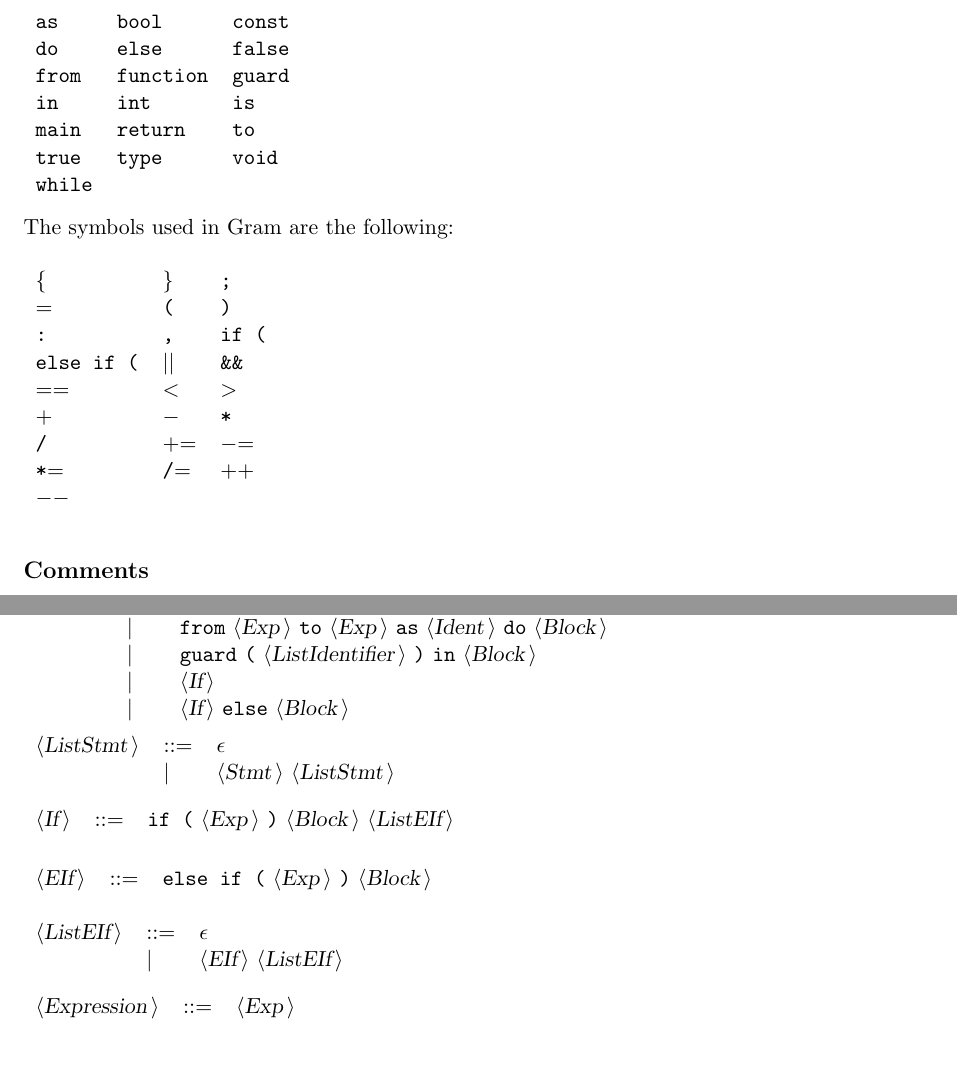
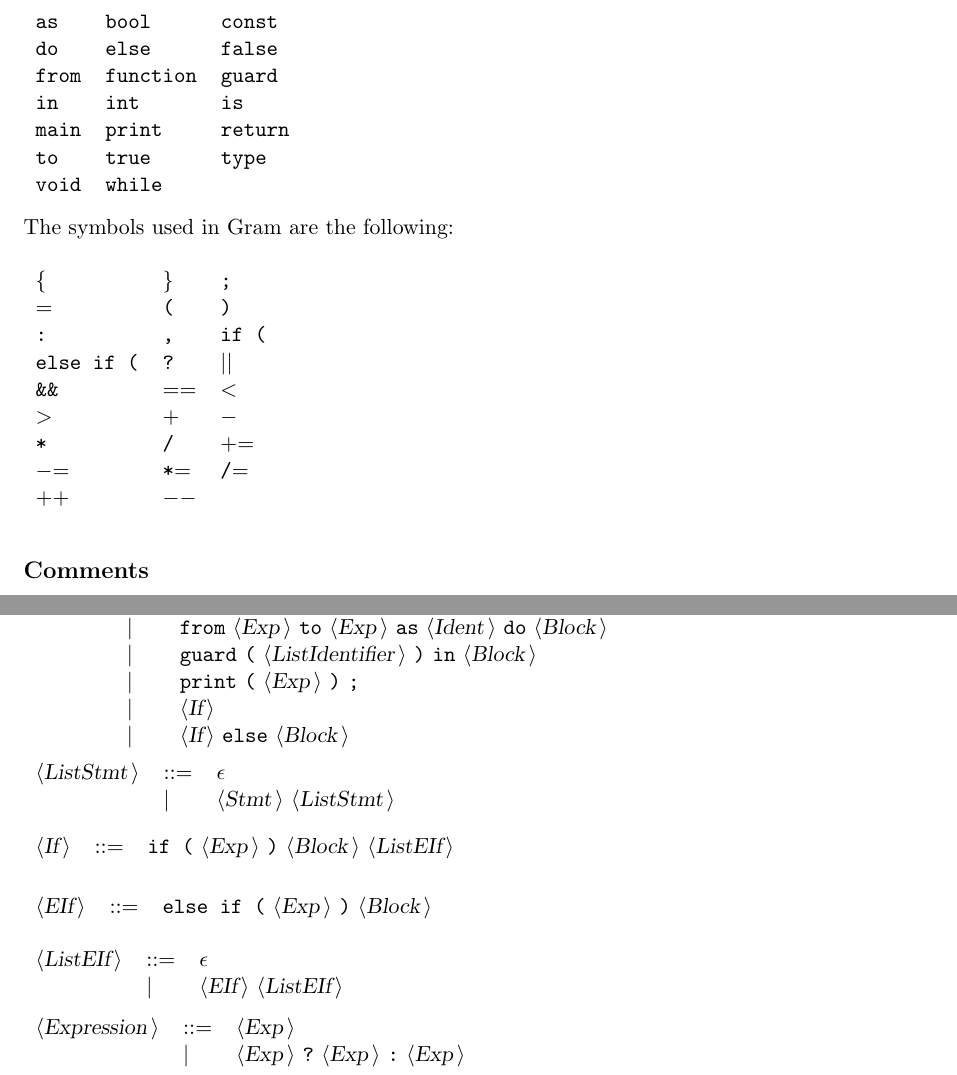
Before and after one commit to Jackkoz/Parser, a LaTeX document (BNFC/DocGram.tex): two parts of pages 2 and 3 of 4, joined at a grey line, cut so that both start at the same text. Compiled offline with pdfLaTeX.

Commit message:
Ternary + Print

```diff
--- a/BNFC/DocGram.tex
+++ b/BNFC/DocGram.tex
@@ -44,9 +44,9 @@ The reserved words used in Gram are the following: \\
 {\reserved{do}} &{\reserved{else}} &{\reserved{false}} \\
 {\reserved{from}} &{\reserved{function}} &{\reserved{guard}} \\
 {\reserved{in}} &{\reserved{int}} &{\reserved{is}} \\
-{\reserved{main}} &{\reserved{return}} &{\reserved{to}} \\
-{\reserved{true}} &{\reserved{type}} &{\reserved{void}} \\
-{\reserved{while}} & & \\
+{\reserved{main}} &{\reserved{print}} &{\reserved{return}} \\
+{\reserved{to}} &{\reserved{true}} &{\reserved{type}} \\
+{\reserved{void}} &{\reserved{while}} & \\
 \end{tabular}\\
 
 The symbols used in Gram are the following: \\
@@ -55,12 +55,12 @@ The symbols used in Gram are the following: \\
 {\symb{\{}} &{\symb{\}}} &{\symb{;}} \\
 {\symb{{$=$}}} &{\symb{(}} &{\symb{)}} \\
 {\symb{:}} &{\symb{,}} &{\symb{if (}} \\
-{\symb{else if (}} &{\symb{{$|$}{$|$}}} &{\symb{\&\&}} \\
-{\symb{{$=$}{$=$}}} &{\symb{{$<$}}} &{\symb{{$>$}}} \\
-{\symb{{$+$}}} &{\symb{{$-$}}} &{\symb{*}} \\
-{\symb{/}} &{\symb{{$+$}{$=$}}} &{\symb{{$-$}{$=$}}} \\
-{\symb{*{$=$}}} &{\symb{/{$=$}}} &{\symb{{$+$}{$+$}}} \\
-{\symb{{$-$}{$-$}}} & & \\
+{\symb{else if (}} &{\symb{?}} &{\symb{{$|$}{$|$}}} \\
+{\symb{\&\&}} &{\symb{{$=$}{$=$}}} &{\symb{{$<$}}} \\
+{\symb{{$>$}}} &{\symb{{$+$}}} &{\symb{{$-$}}} \\
+{\symb{*}} &{\symb{/}} &{\symb{{$+$}{$=$}}} \\
+{\symb{{$-$}{$=$}}} &{\symb{*{$=$}}} &{\symb{/{$=$}}} \\
+{\symb{{$+$}{$+$}}} &{\symb{{$-$}{$-$}}} & \\
 \end{tabular}\\
 
 \subsection*{Comments}
@@ -140,6 +140,7 @@ All other symbols are terminals.\\
  & {\delimit}  &{\terminal{while}} {\terminal{(}} {\nonterminal{Exp}} {\terminal{)}} {\nonterminal{Block}}  \\
  & {\delimit}  &{\terminal{from}} {\nonterminal{Exp}} {\terminal{to}} {\nonterminal{Exp}} {\terminal{as}} {\nonterminal{Ident}} {\terminal{do}} {\nonterminal{Block}}  \\
  & {\delimit}  &{\terminal{guard}} {\terminal{(}} {\nonterminal{ListIdentifier}} {\terminal{)}} {\terminal{in}} {\nonterminal{Block}}  \\
+ & {\delimit}  &{\terminal{print}} {\terminal{(}} {\nonterminal{Exp}} {\terminal{)}} {\terminal{;}}  \\
  & {\delimit}  &{\nonterminal{If}}  \\
  & {\delimit}  &{\nonterminal{If}} {\terminal{else}} {\nonterminal{Block}}  \\
 \end{tabular}\\
@@ -164,6 +165,7 @@ All other symbols are terminals.\\
 
 \begin{tabular}{lll}
 {\nonterminal{Expression}} & {\arrow}  &{\nonterminal{Exp}}  \\
+ & {\delimit}  &{\nonterminal{Exp}} {\terminal{?}} {\nonterminal{Exp}} {\terminal{:}} {\nonterminal{Exp}}  \\
 \end{tabular}\\
 
 \begin{tabular}{lll}
```
Also changed, not shown: BNFC/DocGram.txt (+9 -7 lines), BNFC/DocGram.ps (deleted), 13 other files.
